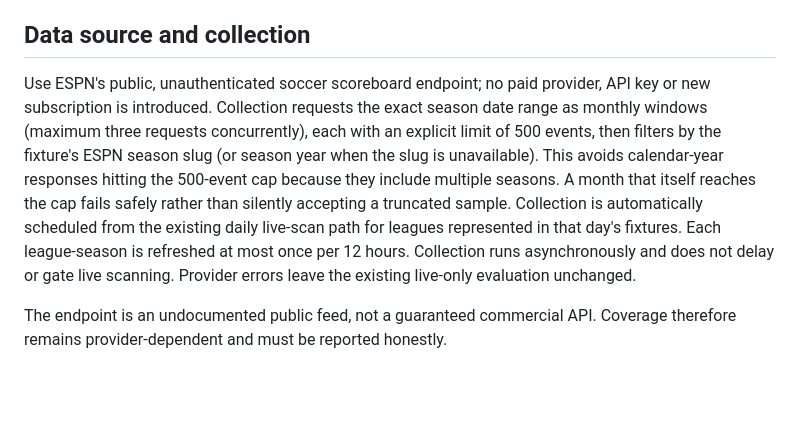
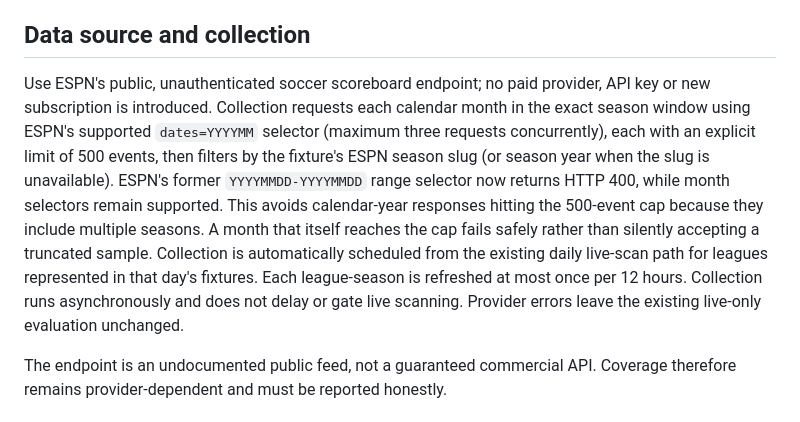
Before and after one commit to nikosvretos28-commits/goal-pulse, a Markdown page: docs/PRE_MATCH_INTELLIGENCE.md, the part around the change. Drawn GitHub-style; blank space fills up the shorter version.

Commit message:
Document ESPN month selector compatibility

```diff
--- a/docs/PRE_MATCH_INTELLIGENCE.md
+++ b/docs/PRE_MATCH_INTELLIGENCE.md
@@ -12,7 +12,7 @@
 For each team, calculate matches, goals for/against and averages, clean sheets, failed-to-score, home/away match counts, and Over rates for 1.5, 2.5, 3.5 and 4.5 goals. Profiles are keyed by league, season and normalized team name. They are stored in the separate `pre_match_season_profiles` table when the existing PostgreSQL connection is available, with an in-memory fallback when it is not.
 
 ## Data source and collection
-Use ESPN's public, unauthenticated soccer scoreboard endpoint; no paid provider, API key or new subscription is introduced. Collection requests the exact season date range as monthly windows (maximum three requests concurrently), each with an explicit limit of 500 events, then filters by the fixture's ESPN season slug (or season year when the slug is unavailable). This avoids calendar-year responses hitting the 500-event cap because they include multiple seasons. A month that itself reaches the cap fails safely rather than silently accepting a truncated sample. Collection is automatically scheduled from the existing daily live-scan path for leagues represented in that day's fixtures. Each league-season is refreshed at most once per 12 hours. Collection runs asynchronously and does not delay or gate live scanning. Provider errors leave the existing live-only evaluation unchanged.
+Use ESPN's public, unauthenticated soccer scoreboard endpoint; no paid provider, API key or new subscription is introduced. Collection requests each calendar month in the exact season window using ESPN's supported `dates=YYYYMM` selector (maximum three requests concurrently), each with an explicit limit of 500 events, then filters by the fixture's ESPN season slug (or season year when the slug is unavailable). ESPN's former `YYYYMMDD-YYYYMMDD` range selector now returns HTTP 400, while month selectors remain supported. This avoids calendar-year responses hitting the 500-event cap because they include multiple seasons. A month that itself reaches the cap fails safely rather than silently accepting a truncated sample. Collection is automatically scheduled from the existing daily live-scan path for leagues represented in that day's fixtures. Each league-season is refreshed at most once per 12 hours. Collection runs asynchronously and does not delay or gate live scanning. Provider errors leave the existing live-only evaluation unchanged.
 
 The endpoint is an undocumented public feed, not a guaranteed commercial API. Coverage therefore remains provider-dependent and must be reported honestly.
 
```
